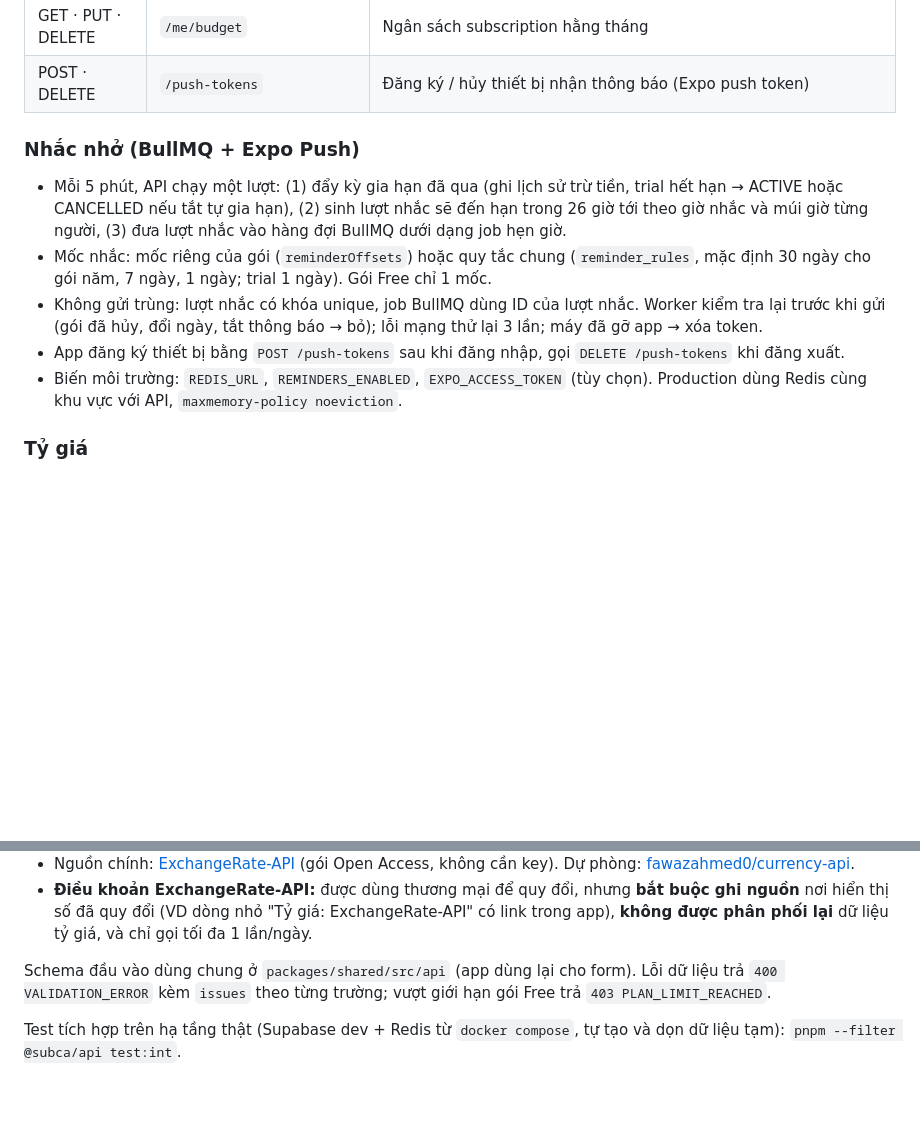
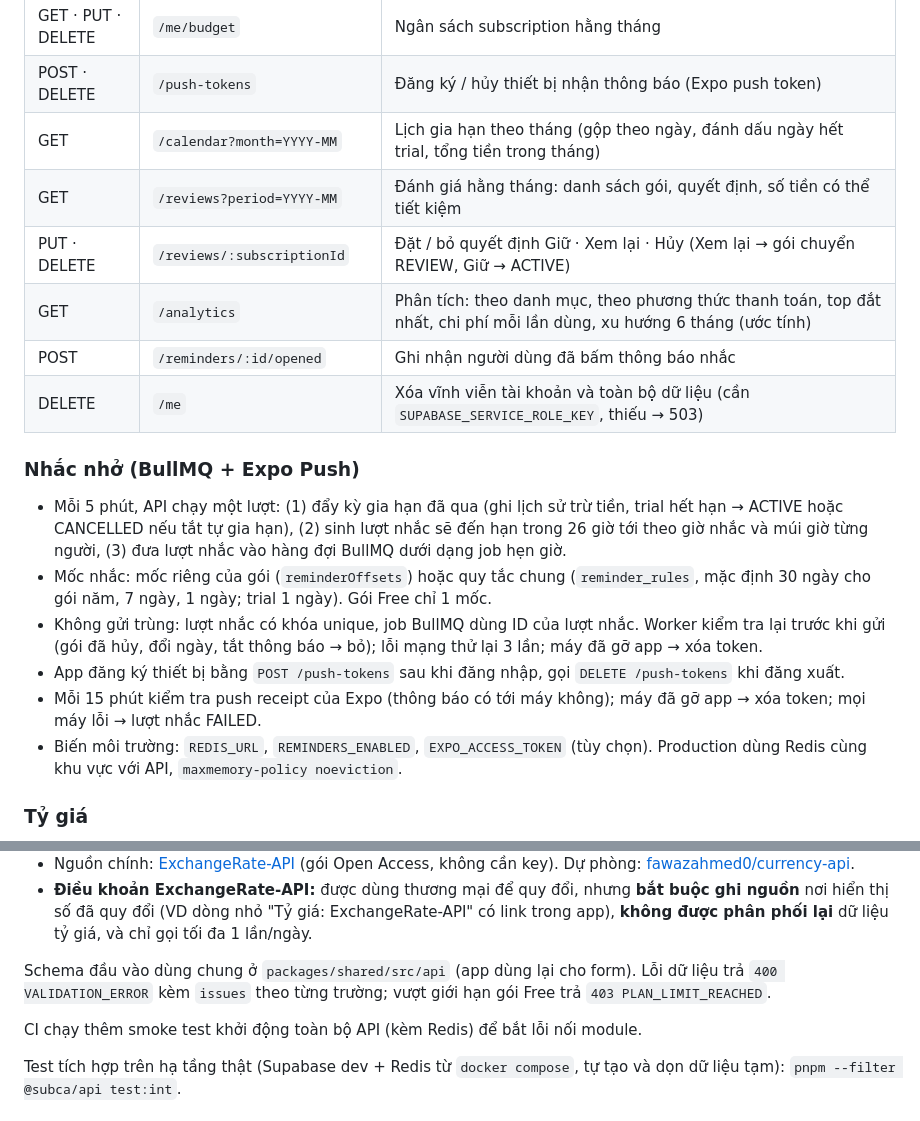
Before and after one commit to nvdekay/Subca, a Markdown page: README.md, 2 parts joined by grey strips. Drawn GitHub-style; blank space fills up the shorter version.

```diff
--- a/README.md
+++ b/README.md
@@ -80,6 +80,12 @@ Migration hiện có:
 | PATCH              | `/me/settings`                     | Tiền tệ, múi giờ, ngôn ngữ, giờ nhắc, bật/tắt thông báo                                                                                                    |
 | GET · PUT · DELETE | `/me/budget`                       | Ngân sách subscription hằng tháng                                                                                                                          |
 | POST · DELETE      | `/push-tokens`                     | Đăng ký / hủy thiết bị nhận thông báo (Expo push token)                                                                                                    |
+| GET                | `/calendar?month=YYYY-MM`          | Lịch gia hạn theo tháng (gộp theo ngày, đánh dấu ngày hết trial, tổng tiền trong tháng)                                                                    |
+| GET                | `/reviews?period=YYYY-MM`          | Đánh giá hằng tháng: danh sách gói, quyết định, số tiền có thể tiết kiệm                                                                                   |
+| PUT · DELETE       | `/reviews/:subscriptionId`         | Đặt / bỏ quyết định Giữ · Xem lại · Hủy (Xem lại → gói chuyển REVIEW, Giữ → ACTIVE)                                                                        |
+| GET                | `/analytics`                       | Phân tích: theo danh mục, theo phương thức thanh toán, top đắt nhất, chi phí mỗi lần dùng, xu hướng 6 tháng (ước tính)                                     |
+| POST               | `/reminders/:id/opened`            | Ghi nhận người dùng đã bấm thông báo nhắc                                                                                                                  |
+| DELETE             | `/me`                              | Xóa vĩnh viễn tài khoản và toàn bộ dữ liệu (cần `SUPABASE_SERVICE_ROLE_KEY`, thiếu → 503)                                                                  |
 
 ### Nhắc nhở (BullMQ + Expo Push)
 
@@ -87,6 +93,7 @@ Migration hiện có:
 - Mốc nhắc: mốc riêng của gói (`reminderOffsets`) hoặc quy tắc chung (`reminder_rules`, mặc định 30 ngày cho gói năm, 7 ngày, 1 ngày; trial 1 ngày). Gói Free chỉ 1 mốc.
 - Không gửi trùng: lượt nhắc có khóa unique, job BullMQ dùng ID của lượt nhắc. Worker kiểm tra lại trước khi gửi (gói đã hủy, đổi ngày, tắt thông báo → bỏ); lỗi mạng thử lại 3 lần; máy đã gỡ app → xóa token.
 - App đăng ký thiết bị bằng `POST /push-tokens` sau khi đăng nhập, gọi `DELETE /push-tokens` khi đăng xuất.
+- Mỗi 15 phút kiểm tra push receipt của Expo (thông báo có tới máy không); máy đã gỡ app → xóa token; mọi máy lỗi → lượt nhắc FAILED.
 - Biến môi trường: `REDIS_URL`, `REMINDERS_ENABLED`, `EXPO_ACCESS_TOKEN` (tùy chọn). Production dùng Redis cùng khu vực với API, `maxmemory-policy noeviction`.
 
 ### Tỷ giá
@@ -99,6 +106,8 @@ Migration hiện có:
 
 Schema đầu vào dùng chung ở `packages/shared/src/api` (app dùng lại cho form). Lỗi dữ liệu trả `400 VALIDATION_ERROR` kèm `issues` theo từng trường; vượt giới hạn gói Free trả `403 PLAN_LIMIT_REACHED`.
 
+CI chạy thêm smoke test khởi động toàn bộ API (kèm Redis) để bắt lỗi nối module.
+
 Test tích hợp trên hạ tầng thật (Supabase dev + Redis từ `docker compose`, tự tạo và dọn dữ liệu tạm): `pnpm --filter @subca/api test:int`.
 
 ## Quy ước dữ liệu
```
Also changed, not shown: docs/SUBCA-CHECKLIST.md (+7 -3 lines).
